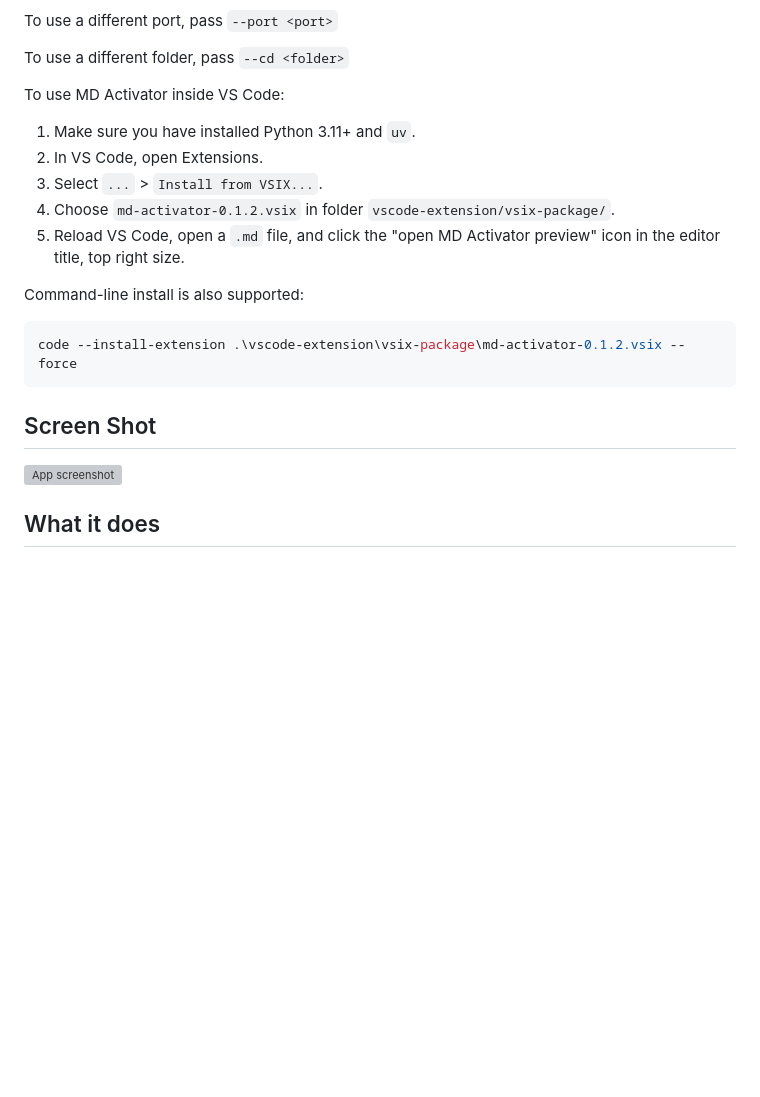
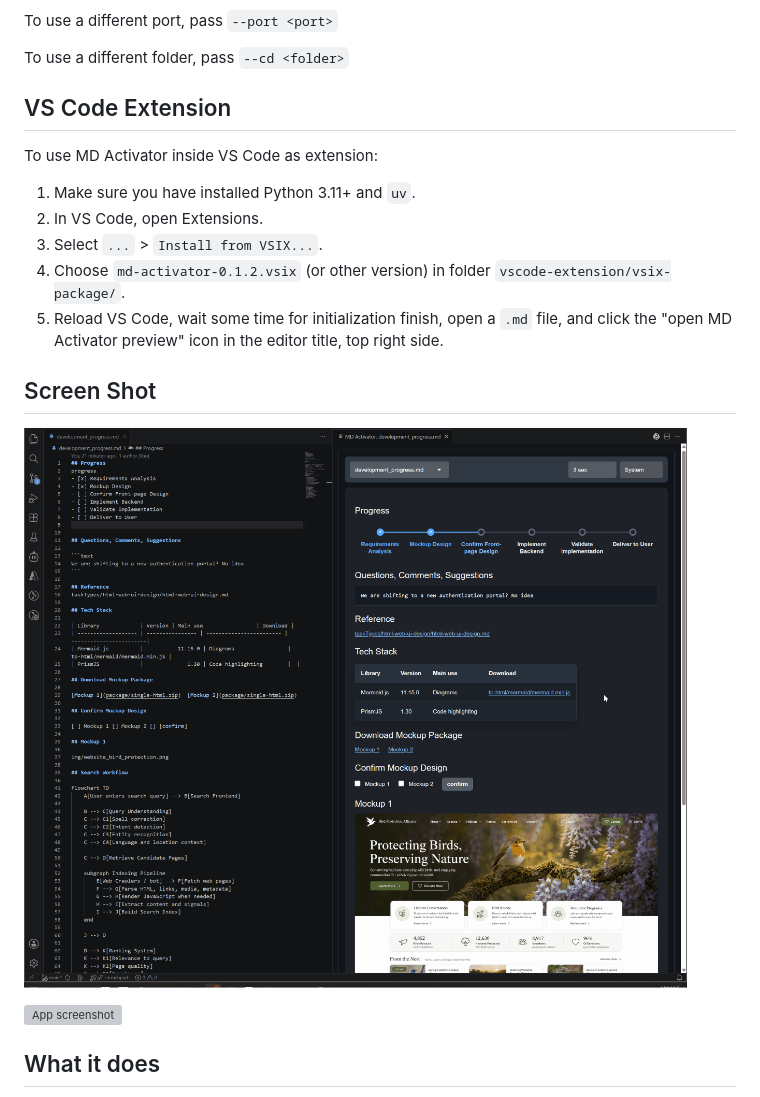
Before and after one commit to khtwo/md-activator, a Markdown page: README.md, the part around the change. Rendered like a GitHub page; pictures changed too: img/md_activator_vscode_demo.gif (added); blank space fills up the shorter version; grey boxes are pictures that could not be loaded.

Commit message:
Update README.md. Add vscode demo

````diff
--- a/README.md
+++ b/README.md
@@ -22,21 +22,19 @@ To use a different port, pass `--port <port>`
 
 To use a different folder, pass `--cd <folder>`
 
-To use MD Activator inside VS Code:
+## VS Code Extension
+
+To use MD Activator inside VS Code as extension:
 
 1. Make sure you have installed Python 3.11+ and `uv`.
 2. In VS Code, open Extensions.
 3. Select `...` > `Install from VSIX...`.
-4. Choose `md-activator-0.1.2.vsix` in folder `vscode-extension/vsix-package/`.
-5. Reload VS Code, open a `.md` file, and click the "open MD Activator preview" icon in the editor title, top right size.
-
-Command-line install is also supported:
-
-```powershell
-code --install-extension .\vscode-extension\vsix-package\md-activator-0.1.2.vsix --force
-```
+4. Choose `md-activator-0.1.2.vsix` (or other version) in folder `vscode-extension/vsix-package/`.
+5. Reload VS Code, wait some time for initialization finish, open a `.md` file, and click the "open MD Activator preview" icon in the editor title, top right side.
 
 ## Screen Shot
+![App screenshot](img/md_activator_vscode_demo.gif)
+
 ![App screenshot](img/md_activator_demo.gif)
 
 ## What it does
````
Also changed, not shown: development_progress.md (+2 -2 lines).
